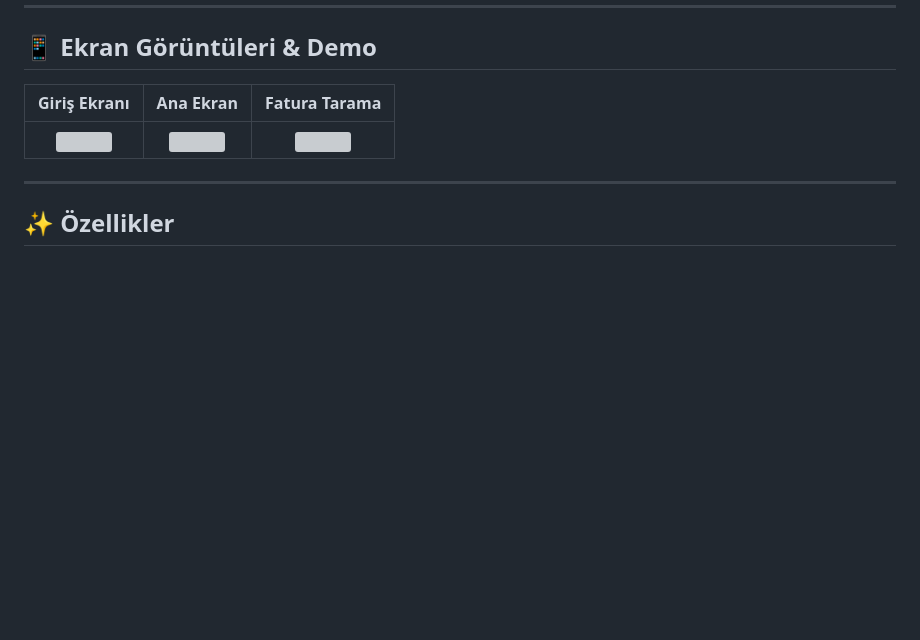
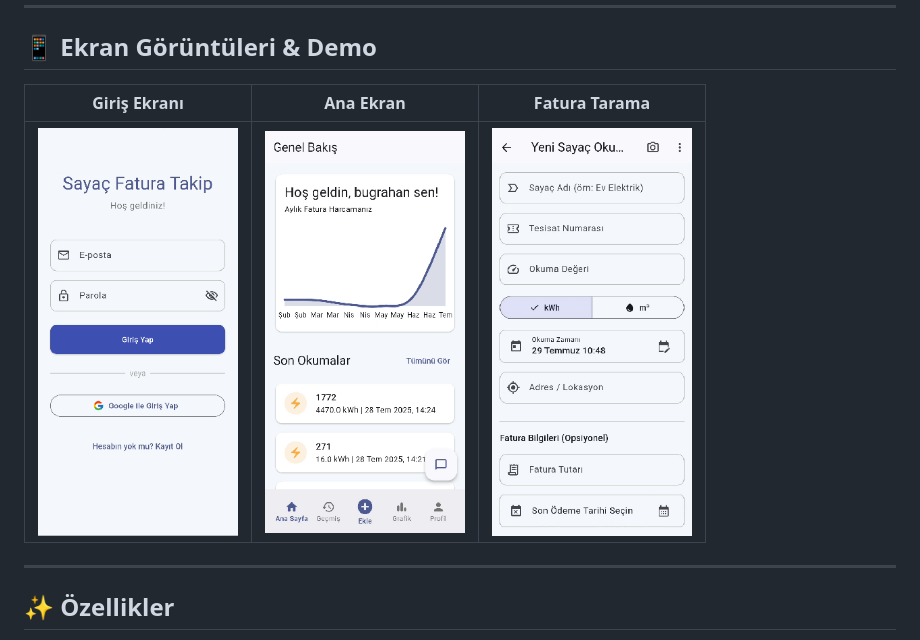
Before and after one commit to Bgrhnsn/Baylan-Sayac-App, a Markdown page: README.md, the part around the change. Rendered like a GitHub page; pictures changed too: assets/readme/addscreen.png (added), assets/readme/homescreen.png (added), assets/readme/loginscreen.png (added); blank space fills up the shorter version; grey boxes are pictures that could not be loaded.

```diff
--- a/README.md
+++ b/README.md
@@ -10,9 +10,9 @@ Bu proje, elektrik ve su gibi faturaların takibini kolaylaştırmak amacıyla g
 
 
 
-| Giriş Ekranı | Ana Ekran | Fatura Tarama |
-| :---: | :---: | :---: |
-| <img src="" width="200"/> | <img src="" width="200"/> | <img src="" width="200"/> |
+|                      Giriş Ekranı                      |                       Ana Ekran                       |                    Fatura Tarama                     |
+|:------------------------------------------------------:|:-----------------------------------------------------:|:----------------------------------------------------:|
+| <img src="assets/readme/loginscreen.png" width="200"/> | <img src="assets/readme/homescreen.png" width="200"/> | <img src="assets/readme/addscreen.png" width="200"/> |
 
 ---
 
```
